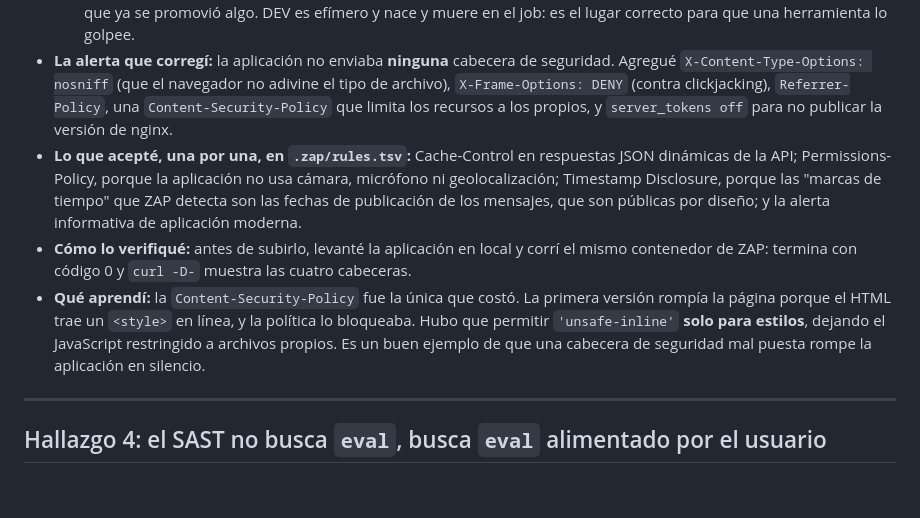
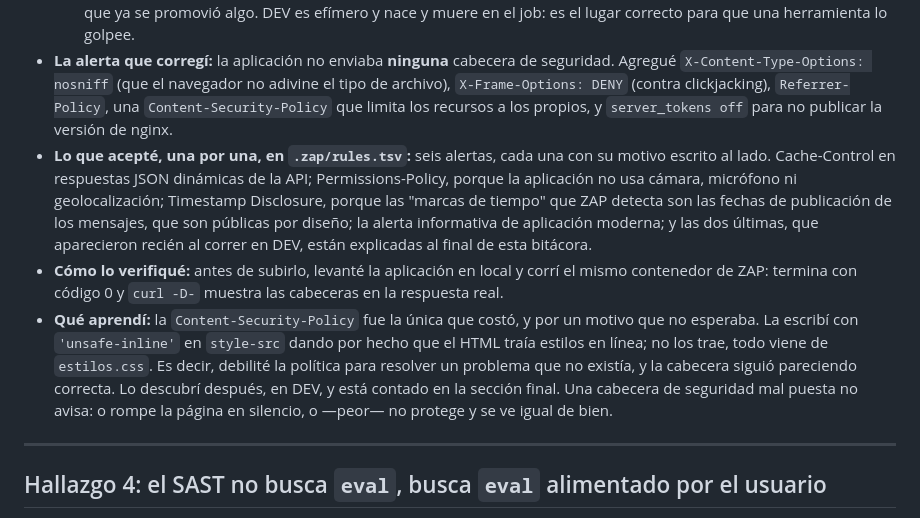
Before and after one commit to Gabrieldla/demo-cicd, a Markdown page: BITACORA.md, the part around the change. GitHub-like rendering; blank space fills up the shorter version.

Commit message:
Corregir la conclusión del Reto 1 en la bitácora
La entrada del Reto 1 seguía diciendo que hubo que permitir
'unsafe-inline' en style-src, que es justo lo contrario de lo que
acabó pasando: el HTML no tiene estilos en línea y la directiva se
quitó. Contradecía a la sección final, que ya lo cuenta bien.

También: las alertas aceptadas en rules.tsv son seis, no cuatro.

Co-Authored-By: Claude Opus 5 <noreply@anthropic.com>

```diff
--- a/BITACORA.md
+++ b/BITACORA.md
@@ -60,9 +60,9 @@ Es lo que el enunciado quería que viera, y los números lo dicen solos: un erro
   - *API scan*: apunta a una especificación OpenAPI. La aplicación no publica una, y escribirla solo para esto era desviarse del objetivo.
   - *Escanear STAGING en vez de DEV*: tentador porque es el ambiente persistente, pero significaría atacar el ambiente al que ya se promovió algo. DEV es efímero y nace y muere en el job: es el lugar correcto para que una herramienta lo golpee.
 - **La alerta que corregí:** la aplicación no enviaba **ninguna** cabecera de seguridad. Agregué `X-Content-Type-Options: nosniff` (que el navegador no adivine el tipo de archivo), `X-Frame-Options: DENY` (contra clickjacking), `Referrer-Policy`, una `Content-Security-Policy` que limita los recursos a los propios, y `server_tokens off` para no publicar la versión de nginx.
-- **Lo que acepté, una por una, en `.zap/rules.tsv`:** Cache-Control en respuestas JSON dinámicas de la API; Permissions-Policy, porque la aplicación no usa cámara, micrófono ni geolocalización; Timestamp Disclosure, porque las "marcas de tiempo" que ZAP detecta son las fechas de publicación de los mensajes, que son públicas por diseño; y la alerta informativa de aplicación moderna.
-- **Cómo lo verifiqué:** antes de subirlo, levanté la aplicación en local y corrí el mismo contenedor de ZAP: termina con código 0 y `curl -D-` muestra las cuatro cabeceras.
-- **Qué aprendí:** la `Content-Security-Policy` fue la única que costó. La primera versión rompía la página porque el HTML trae un `<style>` en línea, y la política lo bloqueaba. Hubo que permitir `'unsafe-inline'` **solo para estilos**, dejando el JavaScript restringido a archivos propios. Es un buen ejemplo de que una cabecera de seguridad mal puesta rompe la aplicación en silencio.
+- **Lo que acepté, una por una, en `.zap/rules.tsv`:** seis alertas, cada una con su motivo escrito al lado. Cache-Control en respuestas JSON dinámicas de la API; Permissions-Policy, porque la aplicación no usa cámara, micrófono ni geolocalización; Timestamp Disclosure, porque las "marcas de tiempo" que ZAP detecta son las fechas de publicación de los mensajes, que son públicas por diseño; la alerta informativa de aplicación moderna; y las dos últimas, que aparecieron recién al correr en DEV, están explicadas al final de esta bitácora.
+- **Cómo lo verifiqué:** antes de subirlo, levanté la aplicación en local y corrí el mismo contenedor de ZAP: termina con código 0 y `curl -D-` muestra las cabeceras en la respuesta real.
+- **Qué aprendí:** la `Content-Security-Policy` fue la única que costó, y por un motivo que no esperaba. La escribí con `'unsafe-inline'` en `style-src` dando por hecho que el HTML traía estilos en línea; no los trae, todo viene de `estilos.css`. Es decir, debilité la política para resolver un problema que no existía, y la cabecera siguió pareciendo correcta. Lo descubrí después, en DEV, y está contado en la sección final. Una cabecera de seguridad mal puesta no avisa: o rompe la página en silencio, o —peor— no protege y se ve igual de bien.
 
 ---
 
```
